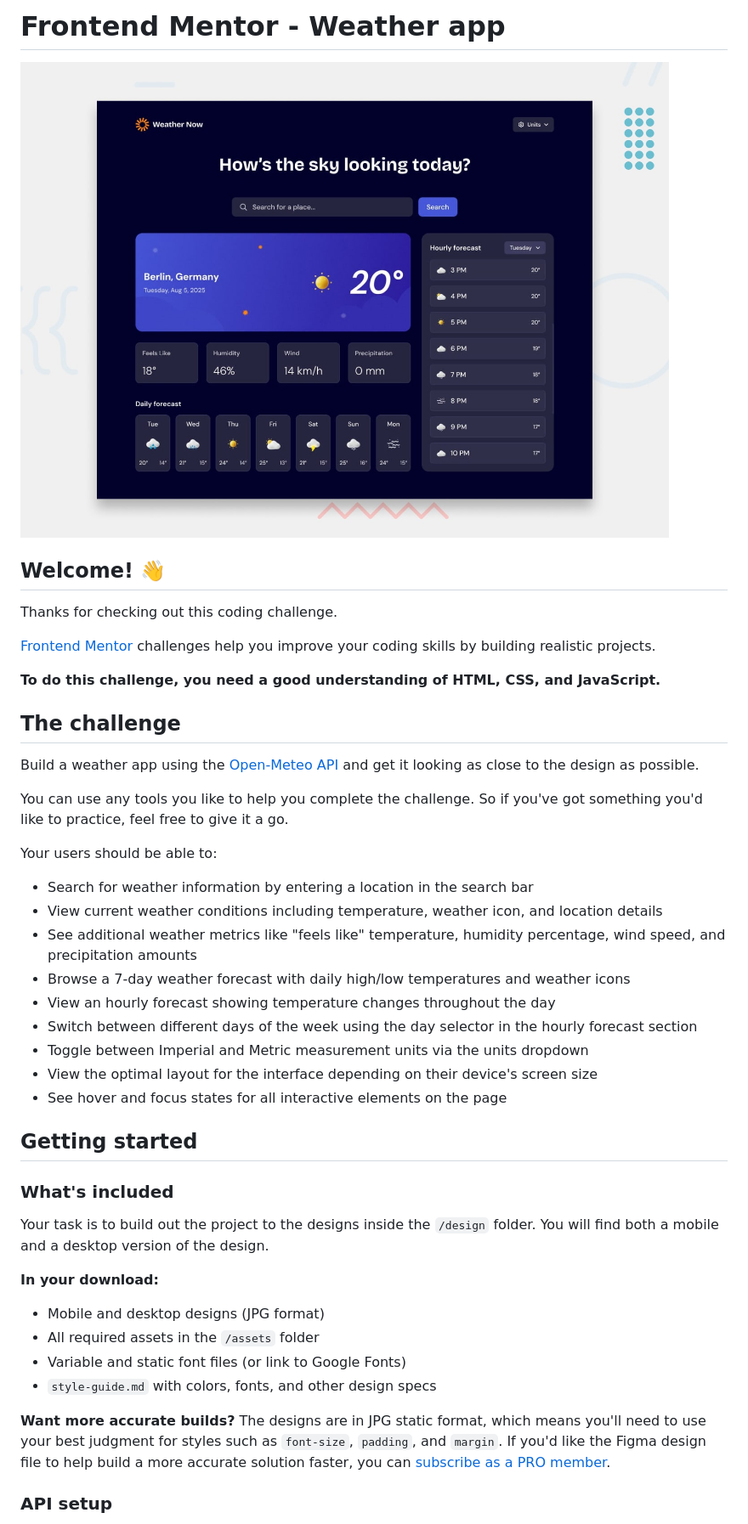
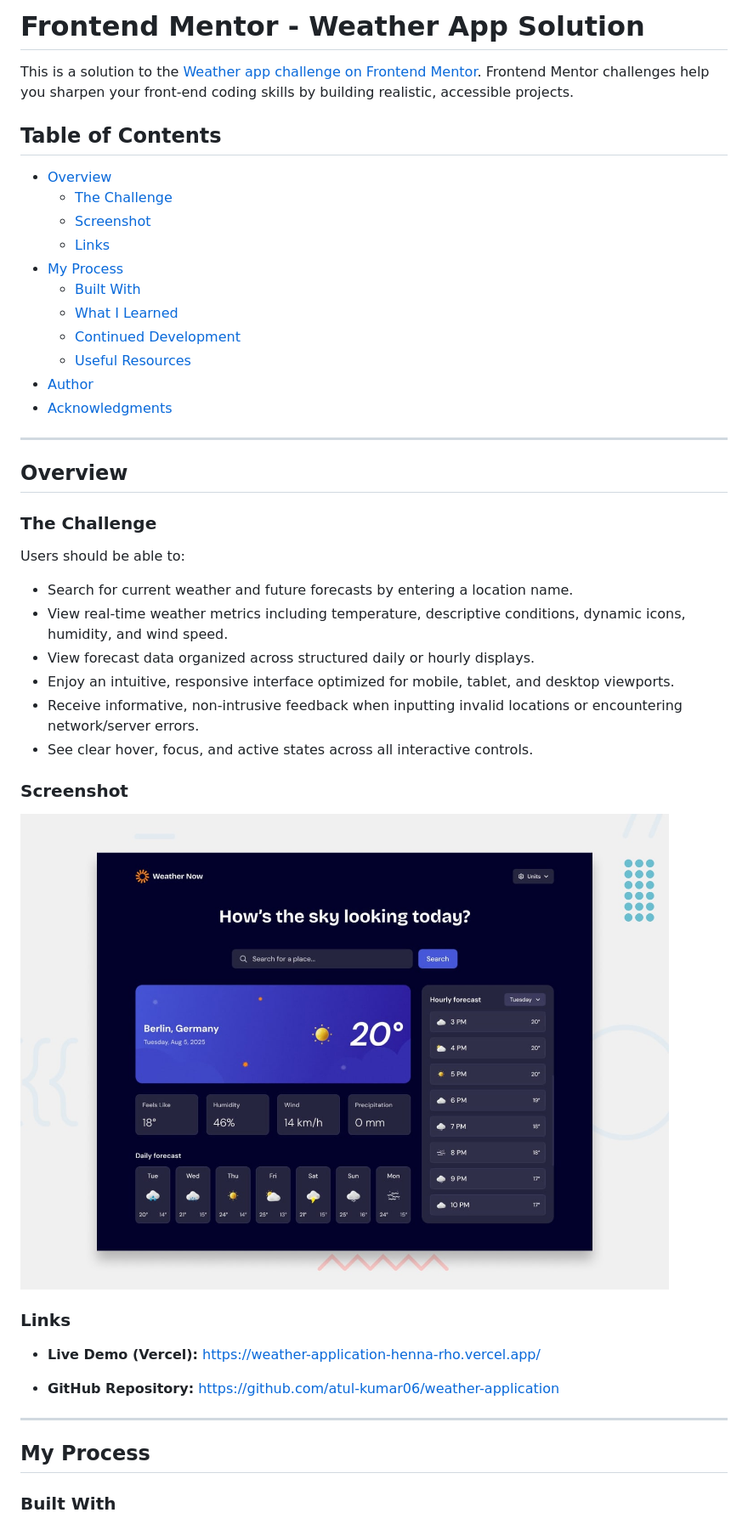
Before and after one commit to atul-kumar06/weather-application, a Markdown page: README.md, the part around one of its changes. Shown at 85% size. Drawn GitHub-style.

```diff
--- a/README.md
+++ b/README.md
@@ -1,46 +1,49 @@
-# Frontend Mentor - Weather app
+# Frontend Mentor - Weather App Solution
 
-![Design preview for the Weather app coding challenge](./preview.jpg)
+This is a solution to the [Weather app challenge on Frontend Mentor](https://www.frontendmentor.io/challenges/weather-app-K1FhddVm49). Frontend Mentor challenges help you sharpen your front-end coding skills by building realistic, accessible projects.
 
-## Welcome! 👋
+## Table of Contents
 
-Thanks for checking out this coding challenge.
+- [Overview](#overview)
+  - [The Challenge](#the-challenge)
+  - [Screenshot](#screenshot)
+  - [Links](#links)
+- [My Process](#my-process)
+  - [Built With](#built-with)
+  - [What I Learned](#what-i-learned)
+  - [Continued Development](#continued-development)
+  - [Useful Resources](#useful-resources)
+- [Author](#author)
+- [Acknowledgments](#acknowledgments)
 
-[Frontend Mentor](https://www.frontendmentor.io) challenges help you improve your coding skills by building realistic projects.
+---
 
-**To do this challenge, you need a good understanding of HTML, CSS, and JavaScript.**
+## Overview
 
-## The challenge
+### The Challenge
 
-Build a weather app using the [Open-Meteo API](https://open-meteo.com/) and get it looking as close to the design as possible.
+Users should be able to:
 
-You can use any tools you like to help you complete the challenge. So if you've got something you'd like to practice, feel free to give it a go.
+- Search for current weather and future forecasts by entering a location name.
+- View real-time weather metrics including temperature, descriptive conditions, dynamic icons, humidity, and wind speed.
+- View forecast data organized across structured daily or hourly displays.
+- Enjoy an intuitive, responsive interface optimized for mobile, tablet, and desktop viewports.
+- Receive informative, non-intrusive feedback when inputting invalid locations or encountering network/server errors.
+- See clear hover, focus, and active states across all interactive controls.
 
-Your users should be able to:
+### Screenshot
 
-- Search for weather information by entering a location in the search bar
-- View current weather conditions including temperature, weather icon, and location details
-- See additional weather metrics like "feels like" temperature, humidity percentage, wind speed, and precipitation amounts
-- Browse a 7-day weather forecast with daily high/low temperatures and weather icons
-- View an hourly forecast showing temperature changes throughout the day
-- Switch between different days of the week using the day selector in the hourly forecast section
-- Toggle between Imperial and Metric measurement units via the units dropdown
-- View the optimal layout for the interface depending on their device's screen size
-- See hover and focus states for all interactive elements on the page
+![Weather App Desktop Preview](./preview.jpg)
 
-## Getting started
+### Links
 
-### What's included
+- **Live Demo (Vercel):** https://weather-application-henna-rho.vercel.app/
 
-Your task is to build out the project to the designs inside the `/design` folder. You will find both a mobile and a desktop version of the design.
+- **GitHub Repository:** https://github.com/atul-kumar06/weather-application
 
-**In your download:**
-- Mobile and desktop designs (JPG format)
-- All required assets in the `/assets` folder
-- Variable and static font files (or link to Google Fonts)
-- `style-guide.md` with colors, fonts, and other design specs
+---
 
-**Want more accurate builds?** The designs are in JPG static format, which means you'll need to use your best judgment for styles such as `font-size`, `padding`, and `margin`. If you'd like the Figma design file to help build a more accurate solution faster, you can [subscribe as a PRO member](https://www.frontendmentor.io/pro).
+## My Process
 
-### API setup
+### Built With
 
```
Also changed, not shown: other parts of README.md (+96 -42 lines), style-guide.md (deleted, +0 -47 lines).
